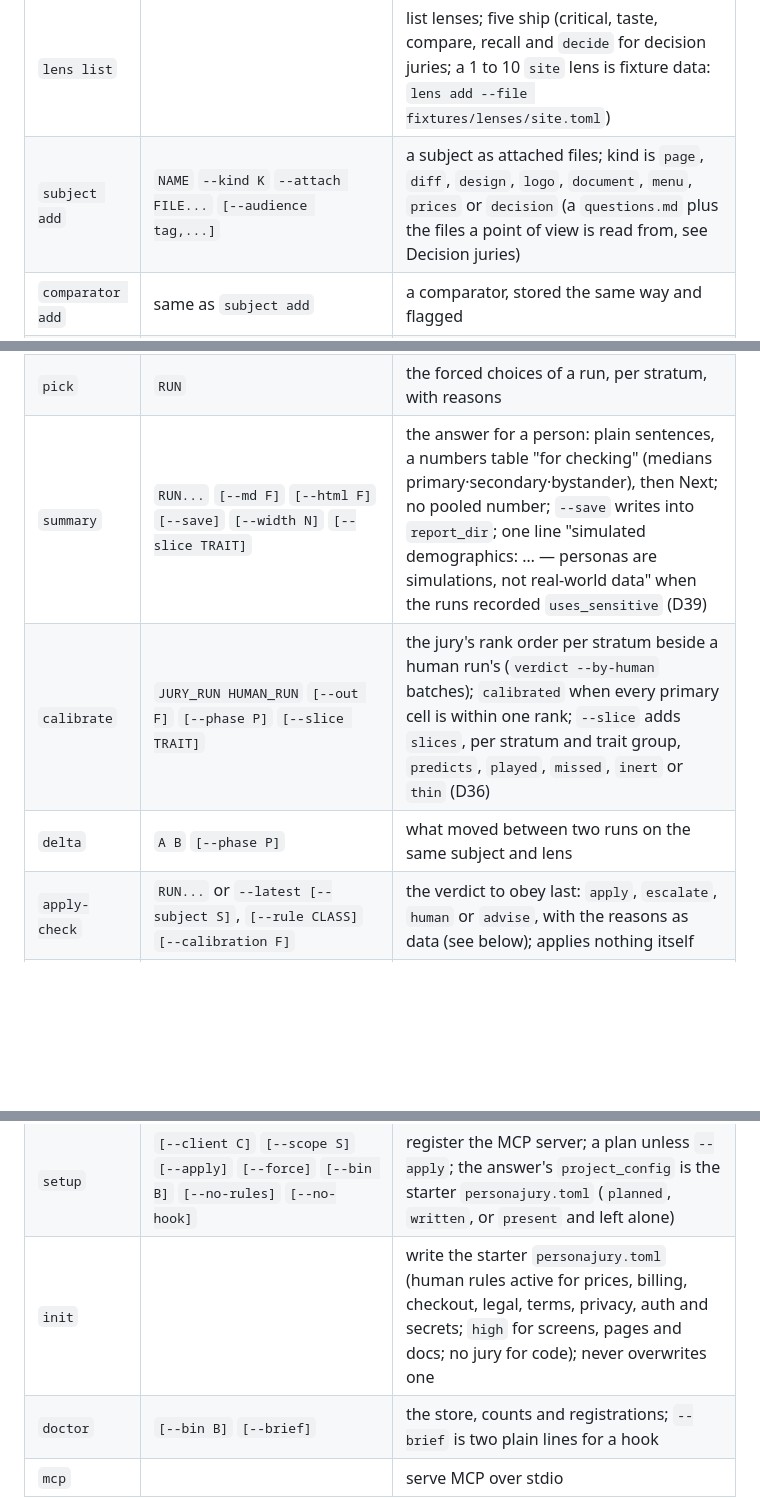
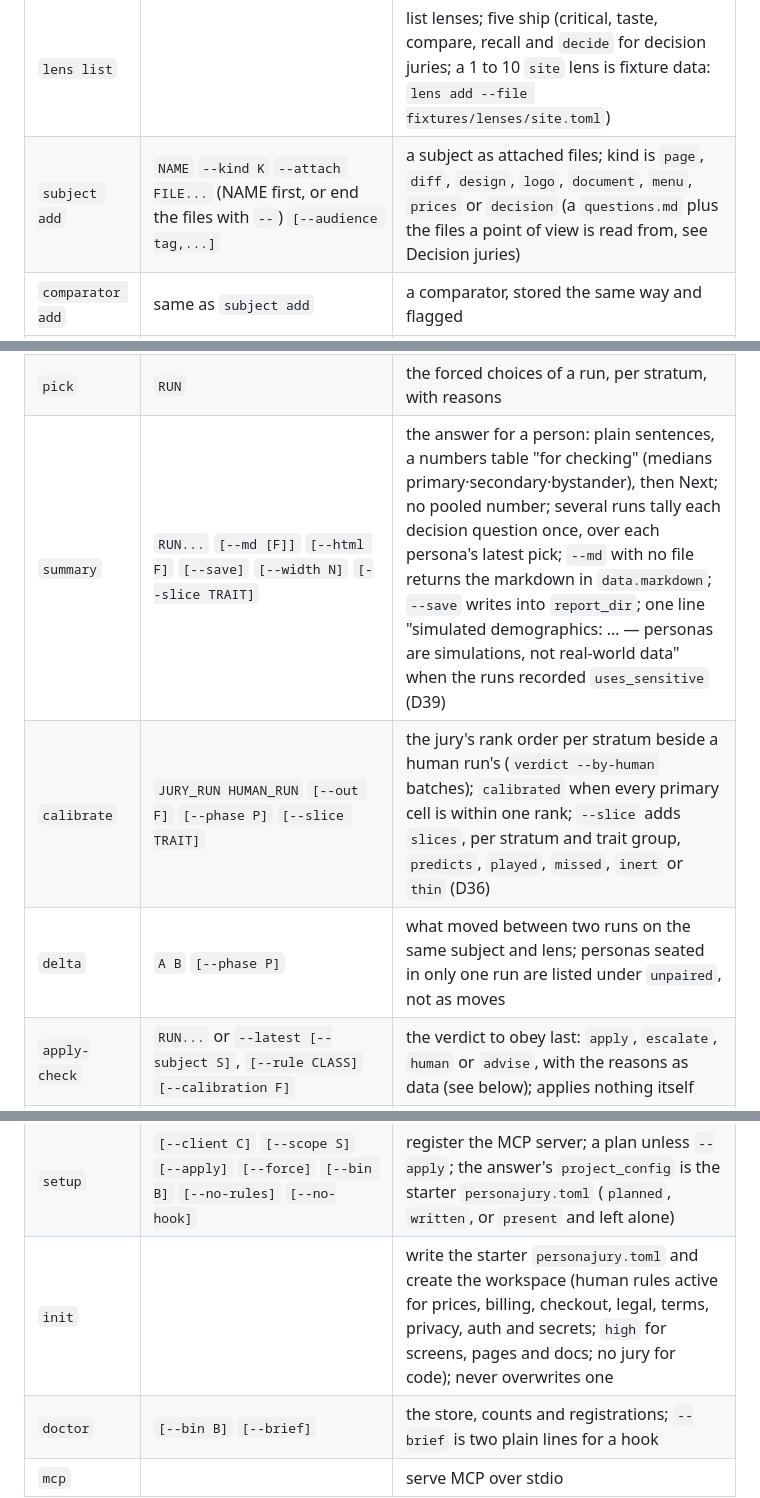
Before and after one commit to MassRelayAI/personajury, a Markdown page: docs/commands.md, 3 parts joined by grey strips. Rendered like a GitHub page; blank space fills up the shorter version.

Commit message:
docs: commands reference follows the usage-feedback fixes
Co-Authored-By: Claude Sonnet 5.5 <noreply@anthropic.com>

```diff
--- a/docs/commands.md
+++ b/docs/commands.md
@@ -24,7 +24,7 @@ the version.
 | `lens add` | `--file F` | add a lens (TOML) |
 | `lens generate` | `--from PATH` `[--dimensions N]` (default 4, at most 12) | write the brief that asks your agent to draft a lens from a standard, a handbook or examples (see below) |
 | `lens list` | | list lenses; five ship (critical, taste, compare, recall and `decide` for decision juries; a 1 to 10 `site` lens is fixture data: `lens add --file fixtures/lenses/site.toml`) |
-| `subject add` | `NAME` `--kind K` `--attach FILE...` `[--audience tag,...]` | a subject as attached files; kind is `page`, `diff`, `design`, `logo`, `document`, `menu`, `prices` or `decision` (a `questions.md` plus the files a point of view is read from, see Decision juries) |
+| `subject add` | `NAME` `--kind K` `--attach FILE...` (NAME first, or end the files with `--`) `[--audience tag,...]` | a subject as attached files; kind is `page`, `diff`, `design`, `logo`, `document`, `menu`, `prices` or `decision` (a `questions.md` plus the files a point of view is read from, see Decision juries) |
 | `comparator add` | same as `subject add` | a comparator, stored the same way and flagged |
 | `brief` | `--subject S` `--model M` and `--panel P` or `--query Q` or `--rule R`; `[--lens L,...]` `[--stake p=stake,...]` `[--spend N]` `[--comparator C]...` `[--detail compact\|full]` `[--draw HEX]` `[--wave N]` `[--effort low\|medium\|high\|max]` `[--independence independent\|sequential]` `[--traits SET\|all\|off]` `[--seats auto]` `[--options subject\|attachments]` `[--chat-pack F]` `[--allow-large` `--reason W` `--by WHO]` | one deterministic, hashed brief per persona, one run per lens; `--lens` and `--comparator` take a comma list or repeat; the answer carries `waves`, `estimate {briefs, tokens}` and `draw.seed`; `--traits` renders the personas' traits as "you tend to" lines (D31), `--seats auto` seats the personas that serve the subject's audience plus one control (see below); `--options` says what a juror may score `about` and pick (see Options by kind); records and answers `uses_sensitive`, the categories its seated personas name (D39); `--chat-pack F` also writes one markdown file for a web chat (how to answer, then every brief in order), records the run `sequential`, takes one lens and refuses `--independence independent` (D41) |
 | `deliberate` | `RUN` `[--wave N]` | one advise-only round after the first verdicts: a file per seat with its own first verdict and what the others said, anonymised (see Deliberation); refusals `incomplete_jury_for_deliberation`, `already_deliberated` |
@@ -33,15 +33,15 @@ the version.
 | `graph` | `RUN...` `--svg` `[--out F]` `[--phase P]` `[--slice TRAIT]` | the jury as one static SVG (see below); `--slice` fills the persona nodes by a trait's groups with a legend line of the counts per stratum (D36); several runs of one subject draw each finding's life; answers `data.svg`, or writes `--out` |
 | `export` | `RUN...` `[--format csv\|ndjson]` `[--out F]` `[--phase initial\|deliberated\|all]` | the verdict rows as stored, one per verdict line: run, subject and version, lens and version, persona, stratum, model, dimension, about, score, anchor_met, evidence, citations (`;`-joined in csv), blockers (a count), phase, by_human, `trait.<id>` per held trait (csv: the sorted union, empty when absent), `sensitive`; in a fixed order (run, stratum, persona, lens, dimension, about); ndjson to stdout without `--out` (rows, not an envelope; a refusal is still an envelope), csv RFC 4180 with CRLF; the default phase is the jury's first word; never a pooled or derived number (D40) |
 | `pick` | `RUN` | the forced choices of a run, per stratum, with reasons |
-| `summary` | `RUN...` `[--md F]` `[--html F]` `[--save]` `[--width N]` `[--slice TRAIT]` | the answer for a person: plain sentences, a numbers table "for checking" (medians primary·secondary·bystander), then Next; no pooled number; `--save` writes into `report_dir`; one line "simulated demographics: … — personas are simulations, not real-world data" when the runs recorded `uses_sensitive` (D39) |
+| `summary` | `RUN...` `[--md [F]]` `[--html F]` `[--save]` `[--width N]` `[--slice TRAIT]` | the answer for a person: plain sentences, a numbers table "for checking" (medians primary·secondary·bystander), then Next; no pooled number; several runs tally each decision question once, over each persona's latest pick; `--md` with no file returns the markdown in `data.markdown`; `--save` writes into `report_dir`; one line "simulated demographics: … — personas are simulations, not real-world data" when the runs recorded `uses_sensitive` (D39) |
 | `calibrate` | `JURY_RUN HUMAN_RUN` `[--out F]` `[--phase P]` `[--slice TRAIT]` | the jury's rank order per stratum beside a human run's (`verdict --by-human` batches); `calibrated` when every primary cell is within one rank; `--slice` adds `slices`, per stratum and trait group, `predicts`, `played`, `missed`, `inert` or `thin` (D36) |
-| `delta` | `A B` `[--phase P]` | what moved between two runs on the same subject and lens |
+| `delta` | `A B` `[--phase P]` | what moved between two runs on the same subject and lens; personas seated in only one run are listed under `unpaired`, not as moves |
 | `apply-check` | `RUN...` or `--latest [--subject S]`, `[--rule CLASS]` `[--calibration F]` | the verdict to obey last: `apply`, `escalate`, `human` or `advise`, with the reasons as data (see below); applies nothing itself |
 | `check` | `[--history]` | stale runs (source changed or a newer subject version), `fixed_unverified`, and findings with no decision from any batch or fixed and raised again (`fix_not_landed`); exits 1 with `check_failed` listing `unresolved`; `--history` adds `decisions` and `lives`, each finding's life across the runs (`raised`, `raised_again`, `fixed`, `unjudged`, `absent`) |
 | `decide` | `FINDING OUTCOME` `[--why W]` `[--row R]` `--by WHO` or `--by-human NAME` | outcome is `fixed`, `dismissed` (with `--why`) or `row` (with `--row`); a finding a human batch raised needs `--by-human` (`human_decision_required`) |
 | `should-run` | `[--diff F]` `[--paths a,b]` `[--subject S]` `[--config F]` | classify a change: `none`, `low`, `high`, `human`, and the spend; `--subject` classifies the subject's recorded source paths (a page added by hand has no diff); `warnings` names a rule's panel or lens the store lacks |
 | `setup` | `[--client C]` `[--scope S]` `[--apply]` `[--force]` `[--bin B]` `[--no-rules]` `[--no-hook]` | register the MCP server; a plan unless `--apply`; the answer's `project_config` is the starter `personajury.toml` (`planned`, `written`, or `present` and left alone) |
-| `init` | | write the starter `personajury.toml` (human rules active for prices, billing, checkout, legal, terms, privacy, auth and secrets; `high` for screens, pages and docs; no jury for code); never overwrites one |
+| `init` | | write the starter `personajury.toml` and create the workspace (human rules active for prices, billing, checkout, legal, terms, privacy, auth and secrets; `high` for screens, pages and docs; no jury for code); never overwrites one |
 | `doctor` | `[--bin B]` `[--brief]` | the store, counts and registrations; `--brief` is two plain lines for a hook |
 | `mcp` | | serve MCP over stdio |
 
```
Also changed, not shown: other parts of docs/commands.md (+1 -1 lines).
